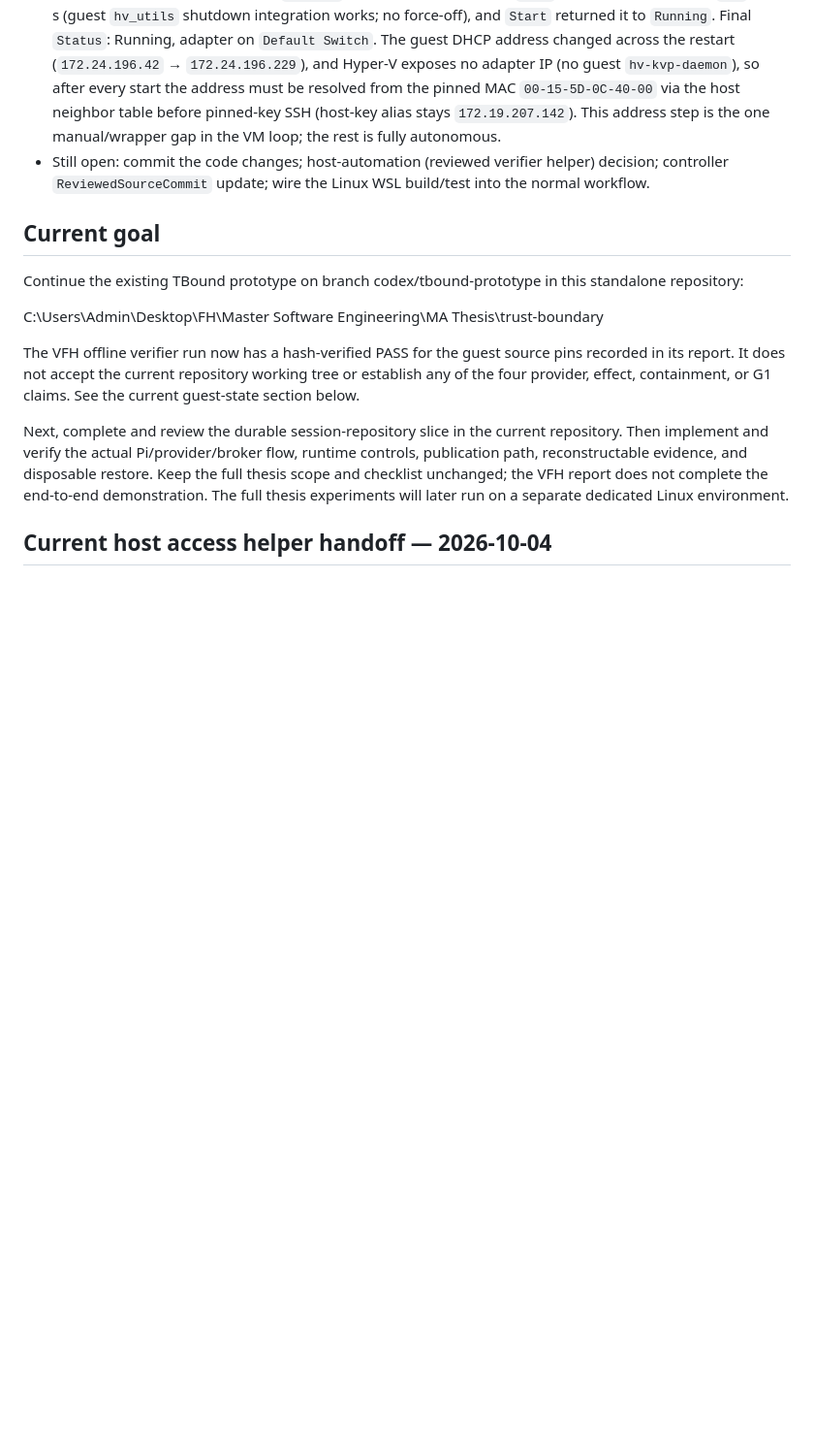
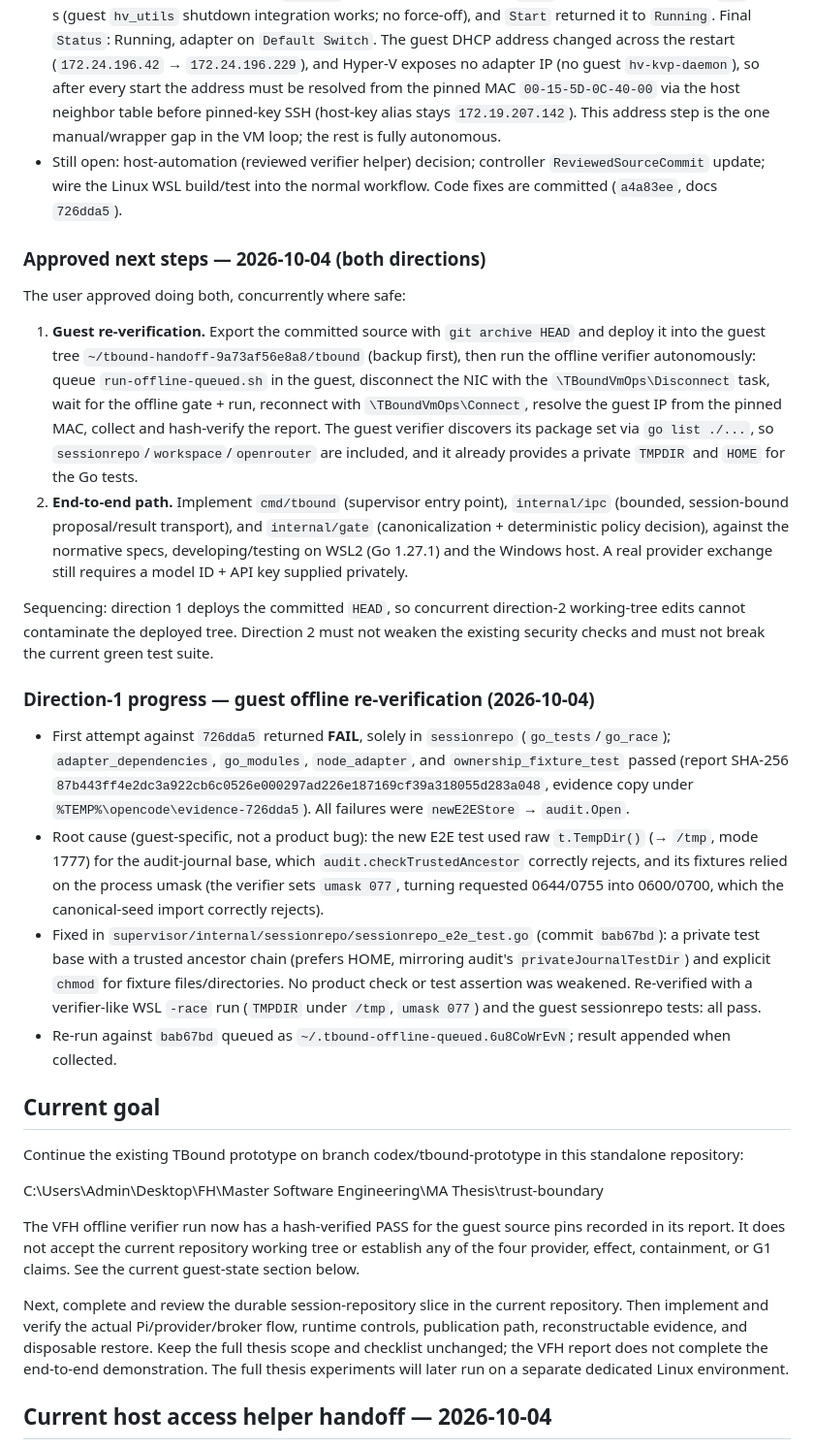
Before and after one commit to faetschi/trust-boundary, a Markdown page: TASK_STATE.md, the part around the change. Shown at 97% size. Rendered like a GitHub page; blank space fills up the shorter version.

Commit message:
docs: record guest verifier FAIL root cause and bab67bd test fix

```diff
--- a/TASK_STATE.md
+++ b/TASK_STATE.md
@@ -106,8 +106,47 @@ The orchestrator delegates mechanical exploration, implementation, and testing t
   resolved from the pinned MAC `00-15-5D-0C-40-00` via the host neighbor table before pinned-key
   SSH (host-key alias stays `172.19.207.142`). This address step is the one manual/wrapper gap in
   the VM loop; the rest is fully autonomous.
-- Still open: commit the code changes; host-automation (reviewed verifier helper) decision;
-  controller `ReviewedSourceCommit` update; wire the Linux WSL build/test into the normal workflow.
+- Still open: host-automation (reviewed verifier helper) decision; controller `ReviewedSourceCommit`
+  update; wire the Linux WSL build/test into the normal workflow. Code fixes are committed
+  (`a4a83ee`, docs `726dda5`).
+
+### Approved next steps — 2026-10-04 (both directions)
+
+The user approved doing both, concurrently where safe:
+
+1. **Guest re-verification.** Export the committed source with `git archive HEAD` and deploy it into
+   the guest tree `~/tbound-handoff-9a73af56e8a8/tbound` (backup first), then run the offline
+   verifier autonomously: queue `run-offline-queued.sh` in the guest, disconnect the NIC with the
+   `\TBoundVmOps\Disconnect` task, wait for the offline gate + run, reconnect with `\TBoundVmOps\Connect`,
+   resolve the guest IP from the pinned MAC, collect and hash-verify the report. The guest verifier
+   discovers its package set via `go list ./...`, so `sessionrepo`/`workspace`/`openrouter` are
+   included, and it already provides a private `TMPDIR` and `HOME` for the Go tests.
+2. **End-to-end path.** Implement `cmd/tbound` (supervisor entry point), `internal/ipc` (bounded,
+   session-bound proposal/result transport), and `internal/gate` (canonicalization + deterministic
+   policy decision), against the normative specs, developing/testing on WSL2 (Go 1.27.1) and the
+   Windows host. A real provider exchange still requires a model ID + API key supplied privately.
+
+Sequencing: direction 1 deploys the committed `HEAD`, so concurrent direction-2 working-tree edits
+cannot contaminate the deployed tree. Direction 2 must not weaken the existing security checks and
+must not break the current green test suite.
+
+### Direction-1 progress — guest offline re-verification (2026-10-04)
+
+- First attempt against `726dda5` returned **FAIL**, solely in `sessionrepo` (`go_tests`/`go_race`);
+  `adapter_dependencies`, `go_modules`, `node_adapter`, and `ownership_fixture_test` passed
+  (report SHA-256 `87b443ff4e2dc3a922cb6c0526e000297ad226e187169cf39a318055d283a048`, evidence copy
+  under `%TEMP%\opencode\evidence-726dda5`). All failures were `newE2EStore` → `audit.Open`.
+- Root cause (guest-specific, not a product bug): the new E2E test used raw `t.TempDir()` (→ `/tmp`,
+  mode 1777) for the audit-journal base, which `audit.checkTrustedAncestor` correctly rejects, and
+  its fixtures relied on the process umask (the verifier sets `umask 077`, turning requested
+  0644/0755 into 0600/0700, which the canonical-seed import correctly rejects).
+- Fixed in `supervisor/internal/sessionrepo/sessionrepo_e2e_test.go` (commit `bab67bd`): a private
+  test base with a trusted ancestor chain (prefers HOME, mirroring audit's `privateJournalTestDir`)
+  and explicit `chmod` for fixture files/directories. No product check or test assertion was
+  weakened. Re-verified with a verifier-like WSL `-race` run (`TMPDIR` under `/tmp`, `umask 077`)
+  and the guest sessionrepo tests: all pass.
+- Re-run against `bab67bd` queued as `~/.tbound-offline-queued.6u8CoWrEvN`; result appended when
+  collected.
 
 ## Current goal
 
```
